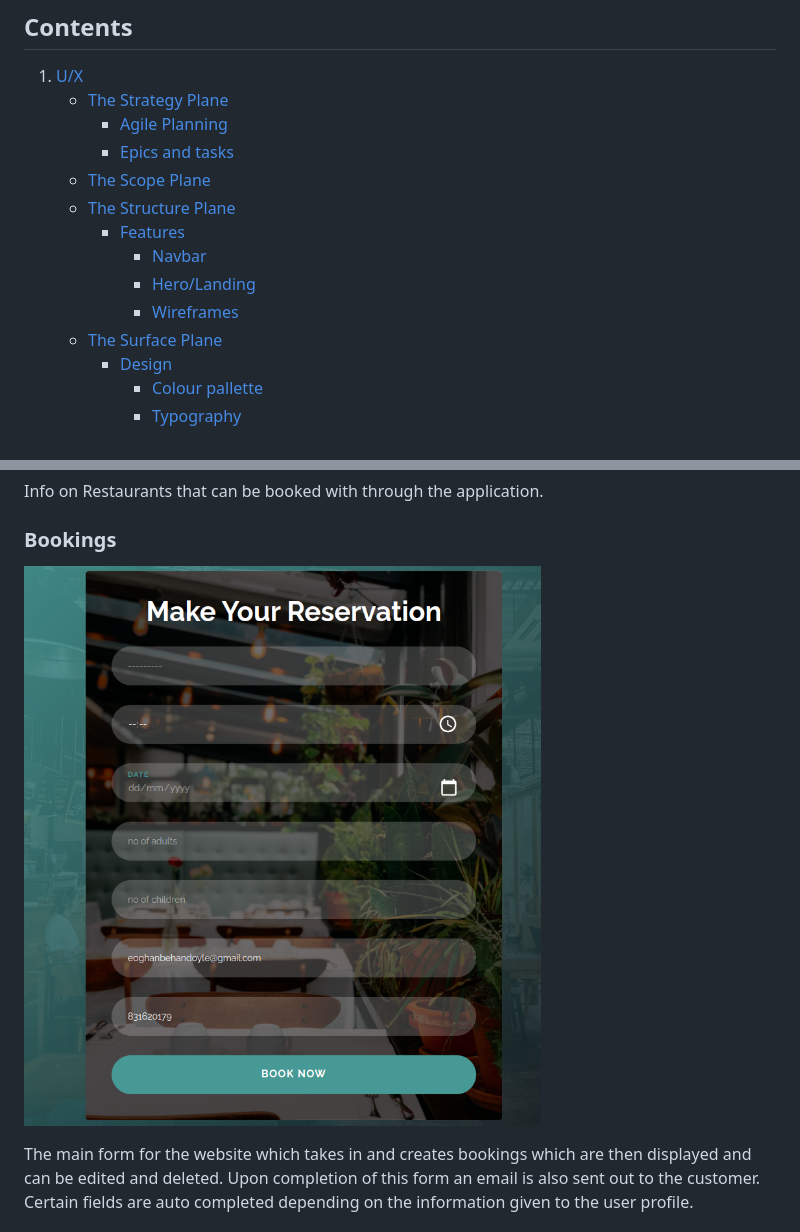
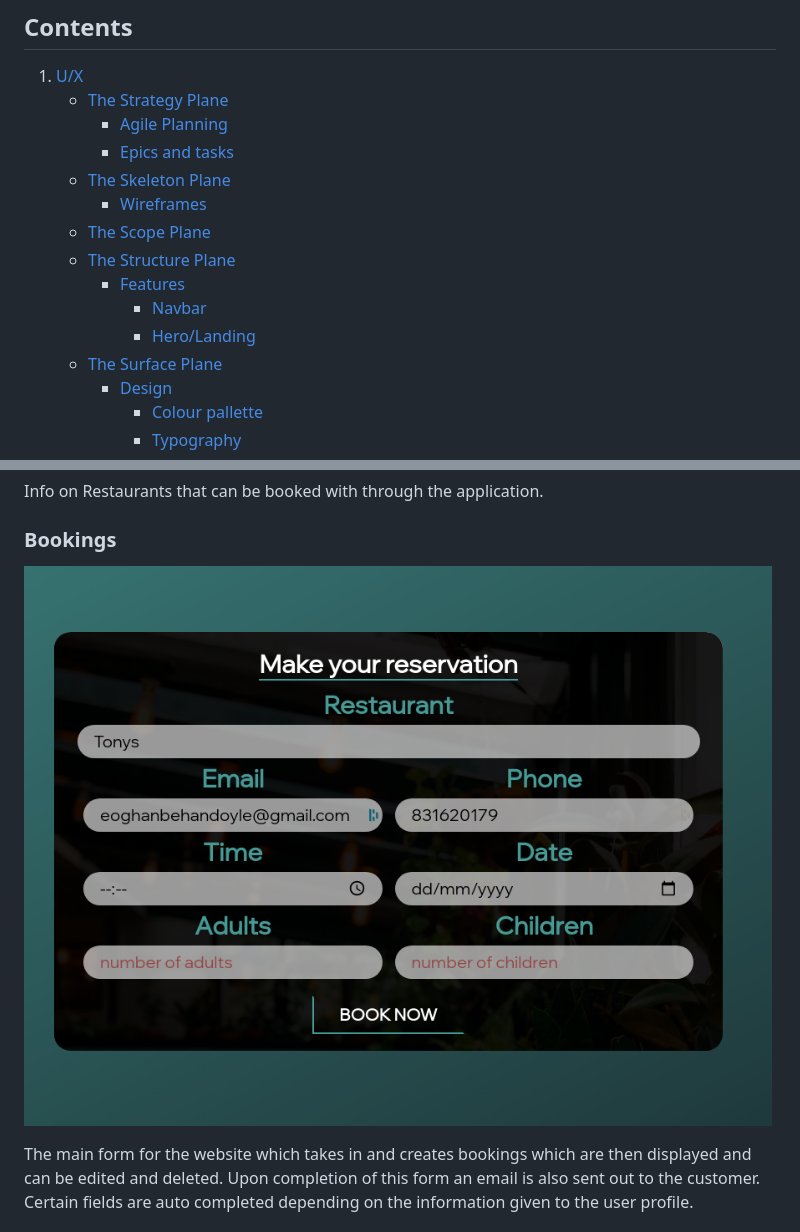
Before and after one commit to EeeBeeDee/simply-service, a Markdown page: README.md, 2 parts joined by grey strips. GitHub-like rendering; pictures changed too: documentation/bookings_page.png.

Commit message:
Fix README contents structure

```diff
--- a/README.md
+++ b/README.md
@@ -12,12 +12,13 @@ Simply Service is a hospitality app designed to be the one stop shop for restaur
     - [The Strategy Plane](#strategy-plane)
         - [Agile Planning](#agile-planning)
         - [Epics and tasks](#epics-and-tasks)
+    - [The Skeleton Plane](#skeleton-plane)
+        - [Wireframes](#wireframes)
     - [The Scope Plane](#scope-plane)
     - [The Structure Plane](#structure-plane)
       - [Features](#features)
         - [Navbar](#navbar)
         - [Hero/Landing](#hero/landing)
-        - [Wireframes](#wireframes)
    - [The Surface Plane](#the-surface-plane)
       - [Design](#design)
         - [Colour pallette](#colour-pallette)
```
